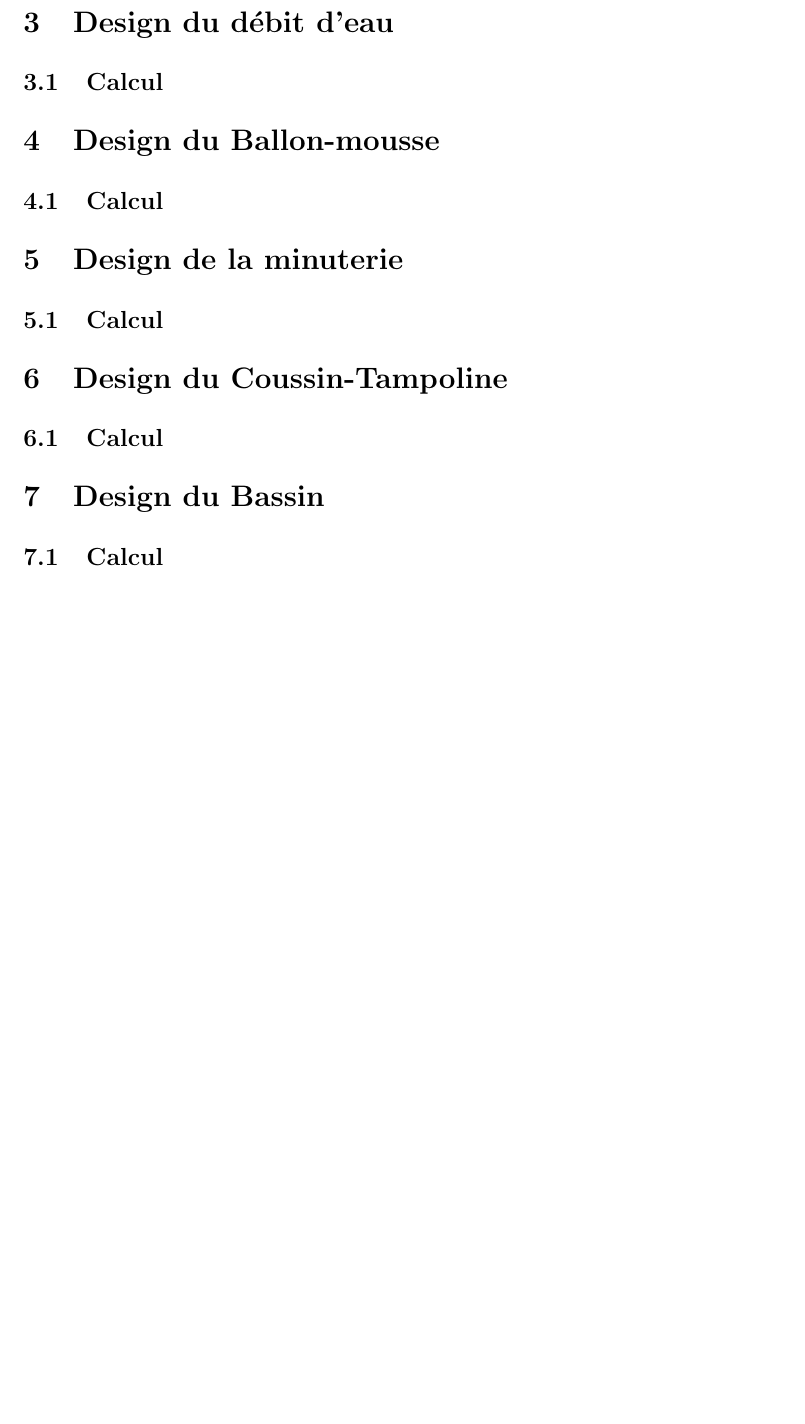
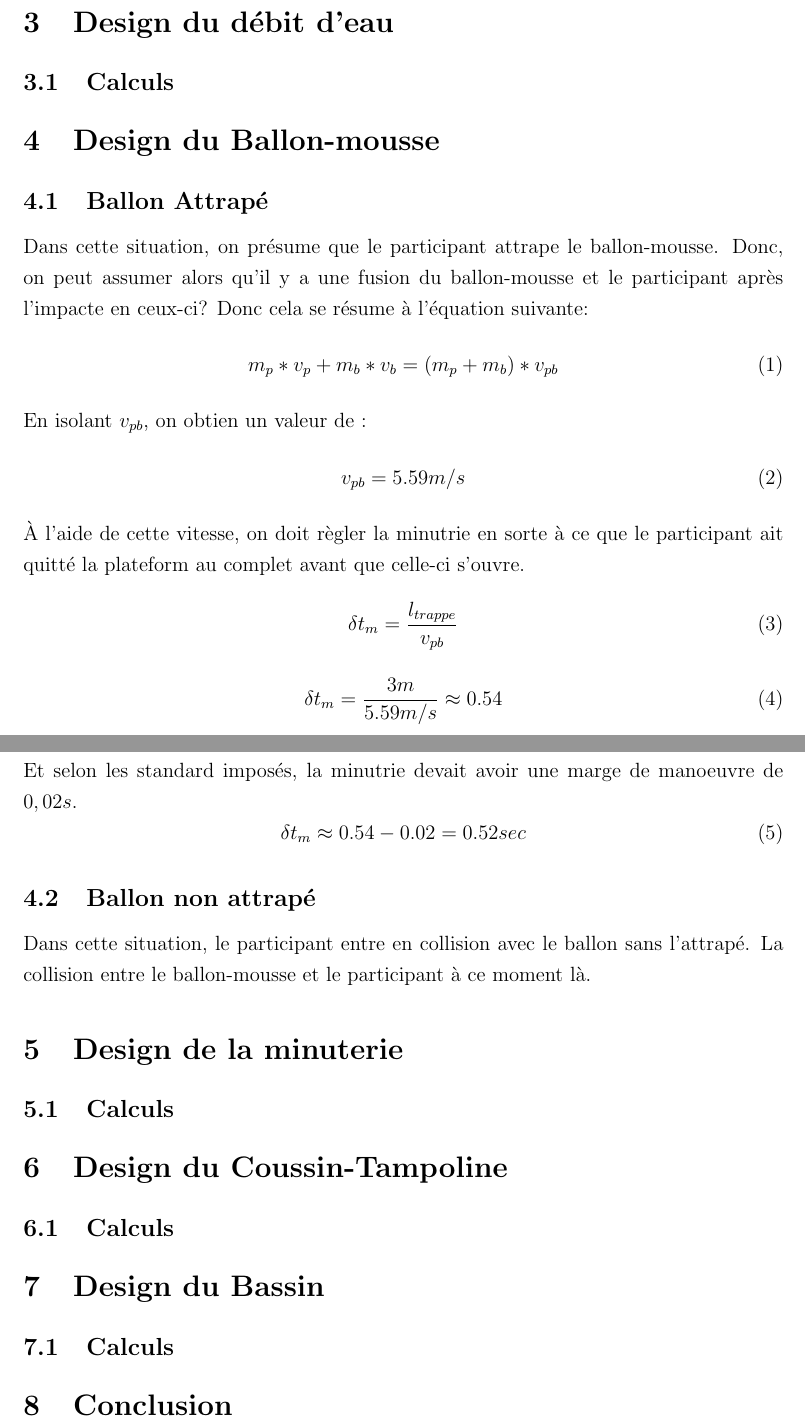
Before and after one commit to JacobFontaine/App2S4, a LaTeX document (Rapport/Rapport APP2.tex): part of page 3 of 3 before the commit and two parts of pages 3 and 4 of 4 after it, the two joined at a grey line, cut so that both start at the same text, the shorter picture padded with empty space. Compiled offline with pdfLaTeX.

Commit message:
modified the gitignore added Design Ballon-mousse in the report

```diff
--- a/Rapport/Rapport APP2.tex
+++ b/Rapport/Rapport APP2.tex
@@ -2,6 +2,7 @@
 \usepackage[margin=3.0cm]{geometry}
 \usepackage[french, english]{babel}
 \usepackage[utf8]{inputenc}
+\usepackage{hyperref}
 \usepackage{amsmath}
 \usepackage{setspace}
 
@@ -38,17 +38,42 @@ Dans le cadre du cour \textit{Principes de dynamique et méthodes numériques},
 
 \section{Design du débit d'eau}
-\subsection{Calcul}
+\subsection{Calculs}
 
 \section{Design du Ballon-mousse}
-\subsection{Calcul}
+\subsection{Ballon Attrapé}
+Dans cette situation, on présume que le participant attrape le ballon-mousse. Donc, on peut assumer alors qu'il y a une fusion du ballon-mousse et le participant après l'impacte en ceux-ci? Donc cela se résume à l'équation suivante:
+\begin{equation}
+m_p*v_p + m_b*v_b = (m_p + m_b)*v_{pb}
+\end{equation}
+En isolant $v_{pb}$, on obtien un valeur de :
+\begin{equation}
+v_{pb} = 5.59m/s
+\end{equation}
+À l'aide de cette vitesse, on doit règler la minutrie en sorte à ce que le participant ait quitté la plateform au complet avant que celle-ci s'ouvre.
+\begin{equation}
+\delta t_m = \frac{l_{trappe}}{v_{pb}}
+\end{equation}
+\begin{equation}
+\delta t_m = \frac{3m}{5.59m/s} \approx{0.54}
+\end{equation}
+Et selon les standard imposés, la minutrie devait avoir une marge de manoeuvre de $0,02s$.
+\begin{equation}
+\delta t_m \approx{0.54 - 0.02} = 0.52sec
+\end{equation}
+\subsection{Ballon non attrapé}
+Dans cette situation, le participant entre en collision avec le ballon sans l'attrapé. La collision entre le ballon-mousse et le participant à ce moment là.
+
 
 \section{Design de la minuterie}
-\subsection{Calcul}
+\subsection{Calculs}
 
 \section{Design du Coussin-Tampoline}
-\subsection{Calcul}
+\subsection{Calculs}
 
 \section{Design du Bassin}
-\subsection{Calcul}
+\subsection{Calculs}
+
+\section{Conclusion}
+
 
 \end{document}
```
Also changed, not shown: Rapport/Rapport APP2.pdf, Rapport/Rapport APP2.tex (5 more changed lines), 1 other file.
